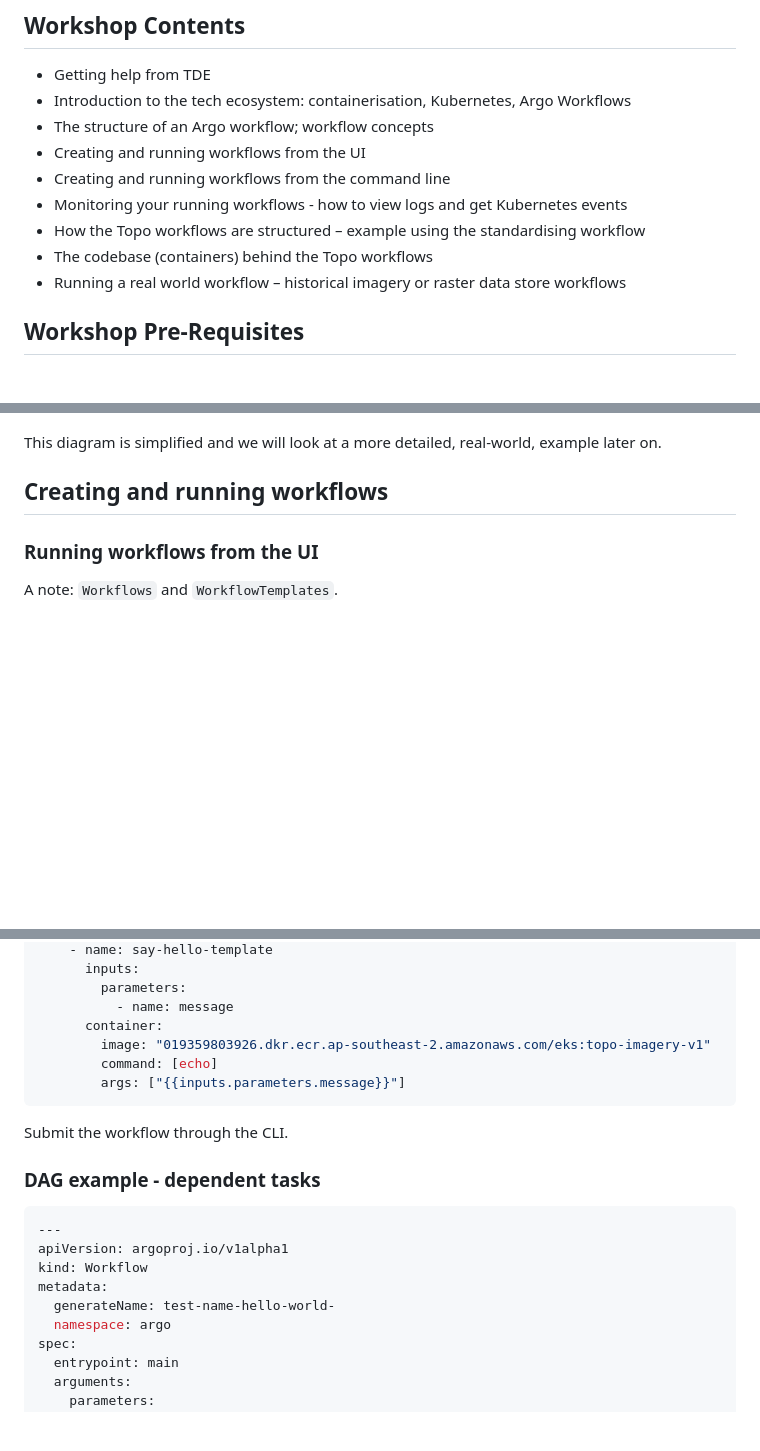
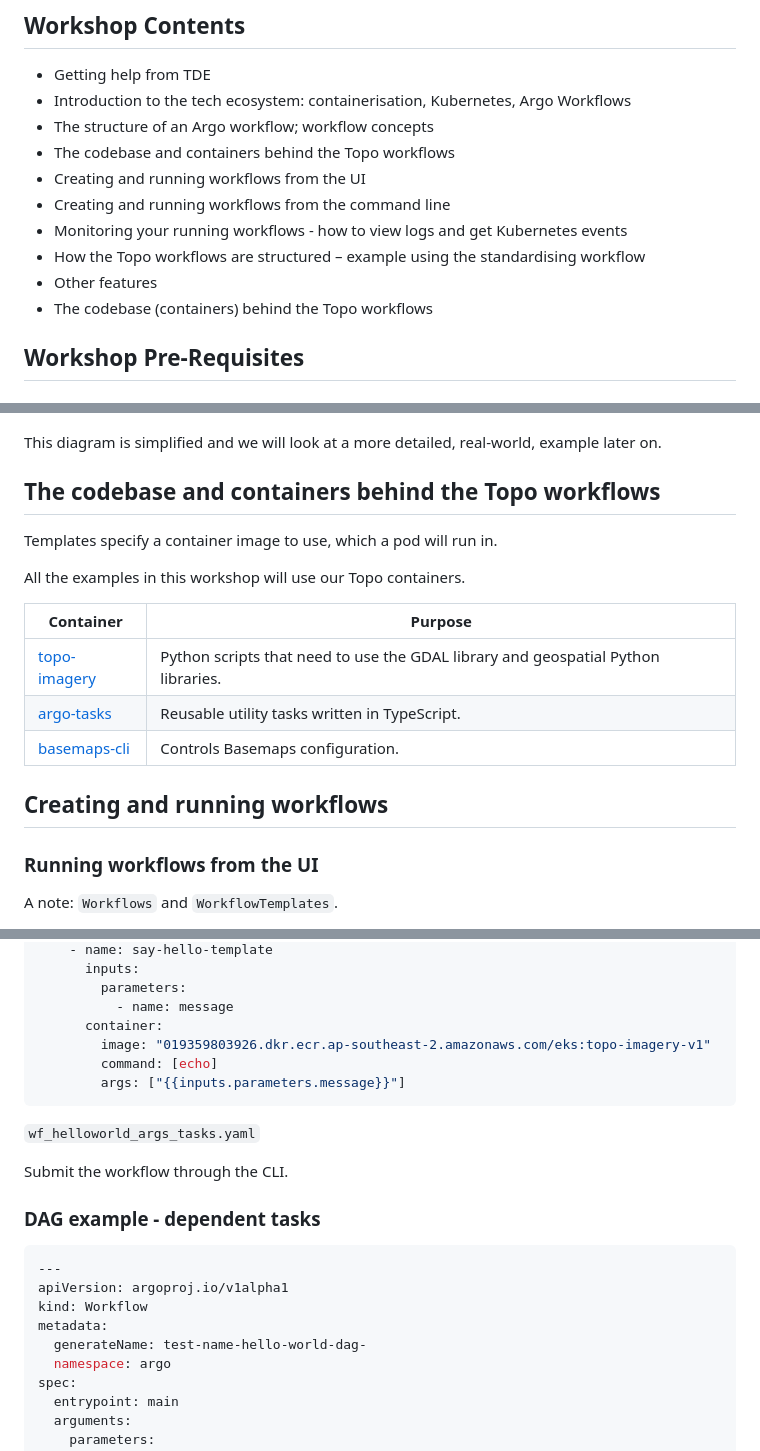
Before and after one commit to linz/topo-workflows, a Markdown page: docs/training/ARGO_WORKFLOWS.md, 3 parts joined by grey strips. GitHub-like rendering; blank space fills up the shorter version.

````diff
--- a/docs/training/ARGO_WORKFLOWS.md
+++ b/docs/training/ARGO_WORKFLOWS.md
@@ -7,12 +7,13 @@
 - Getting help from TDE
 - Introduction to the tech ecosystem: containerisation, Kubernetes, Argo Workflows
 - The structure of an Argo workflow; workflow concepts
+- The codebase and containers behind the Topo workflows
 - Creating and running workflows from the UI
 - Creating and running workflows from the command line
 - Monitoring your running workflows - how to view logs and get Kubernetes events
 - How the Topo workflows are structured – example using the standardising workflow
+- Other features
 - The codebase (containers) behind the Topo workflows
-- Running a real world workflow – historical imagery or raster data store workflows
 
 ## Workshop Pre-Requisites
 
@@ -66,6 +72,18 @@ Workfow concepts (see diagram below):
 ![Simplified Workflow Structure](wf_structure.png)
 
 This diagram is simplified and we will look at a more detailed, real-world, example later on.
+
+## The codebase and containers behind the Topo workflows
+
+Templates specify a container image to use, which a pod will run in.
+
+All the examples in this workshop will use our Topo containers.
+
+| **Container**                                                                    | **Purpose**                                                                       |
+| -------------------------------------------------------------------------------- | --------------------------------------------------------------------------------- |
+| [topo-imagery](https://github.com/linz/topo-imagery/pkgs/container/topo-imagery) | Python scripts that need to use the GDAL library and geospatial Python libraries. |
+| [argo-tasks](https://github.com/linz/argo-tasks/pkgs/container/argo-tasks)       | Reusable utility tasks written in TypeScript.                                     |
+| [basemaps-cli](https://github.com/linz/basemaps/pkgs/container/basemaps%2Fcli)   | Controls Basemaps configuration.                                                  |
 
 ## Creating and running workflows
 
@@ -270,6 +285,8 @@ spec:
         args: ["{{inputs.parameters.message}}"]
 ```
 
+`wf_helloworld_args_tasks.yaml`
+
 Submit the workflow through the CLI.
 
 ### DAG example - dependent tasks
@@ -279,7 +296,7 @@ Submit the workflow through the CLI.
 apiVersion: argoproj.io/v1alpha1
 kind: Workflow
 metadata:
-  generateName: test-name-hello-world-
+  generateName: test-name-hello-world-dag-
   namespace: argo
 spec:
   entrypoint: main
````
Also changed, not shown: other parts of docs/training/ARGO_WORKFLOWS.md (+23 -23 lines), docs/training/pods.png, docs/training/workflow_ui.png (added), 6 other files.
